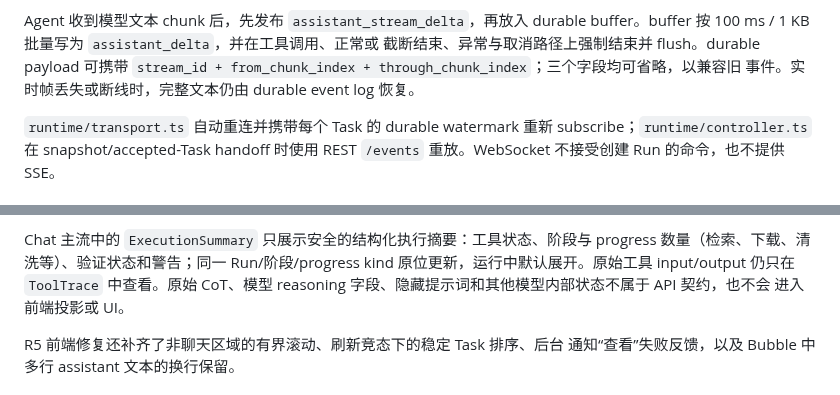
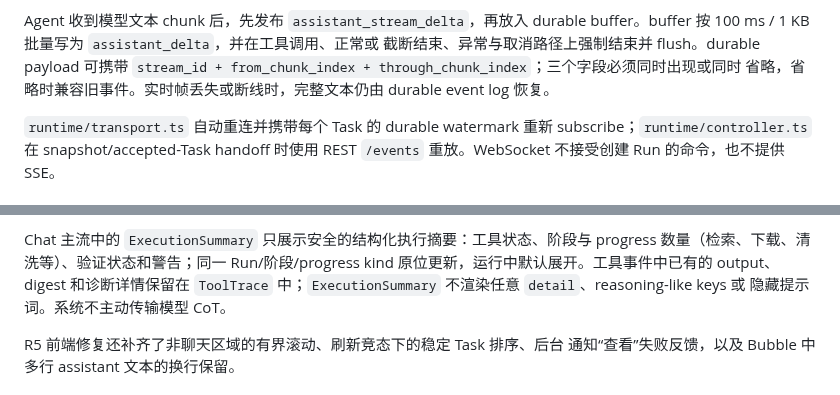
Before and after one commit to Lidozs55/BioMed-QAgent, a Markdown page: docs/ARCHITECTURE.md, 2 parts joined by grey strips. Drawn GitHub-style.

Commit message:
docs: clarify streaming privacy boundaries

```diff
--- a/docs/ARCHITECTURE.md
+++ b/docs/ARCHITECTURE.md
@@ -465,8 +465,9 @@ WebSocket 端点为 `/api/v1/ws`，只接受三类命令：
 Agent 收到模型文本 chunk 后，先发布 `assistant_stream_delta`，再放入 durable
 buffer。buffer 按 100 ms / 1 KB 批量写为 `assistant_delta`，并在工具调用、正常或
 截断结束、异常与取消路径上强制结束并 flush。durable payload 可携带
-`stream_id + from_chunk_index + through_chunk_index`；三个字段均可省略，以兼容旧
-事件。实时帧丢失或断线时，完整文本仍由 durable event log 恢复。
+`stream_id + from_chunk_index + through_chunk_index`；三个字段必须同时出现或同时
+省略，省略时兼容旧事件。实时帧丢失或断线时，完整文本仍由 durable event log
+恢复。
 
 `runtime/transport.ts` 自动重连并携带每个 Task 的 durable watermark 重新
 subscribe；`runtime/controller.ts` 在 snapshot/accepted-Task handoff 时使用 REST
@@ -527,9 +528,9 @@ stream end、工具开始、Run finalizing/终态、断连或取消订阅后关
 
 Chat 主流中的 `ExecutionSummary` 只展示安全的结构化执行摘要：工具状态、阶段与
 progress 数量（检索、下载、清洗等）、验证状态和警告；同一 Run/阶段/progress kind
-原位更新，运行中默认展开。原始工具 input/output 仍只在 `ToolTrace` 中查看。原始
-CoT、模型 reasoning 字段、隐藏提示词和其他模型内部状态不属于 API 契约，也不会
-进入前端投影或 UI。
+原位更新，运行中默认展开。工具事件中已有的 output、digest 和诊断详情保留在
+`ToolTrace` 中；`ExecutionSummary` 不渲染任意 `detail`、reasoning-like keys 或
+隐藏提示词。系统不主动传输模型 CoT。
 
 R5 前端修复还补齐了非聊天区域的有界滚动、刷新竞态下的稳定 Task 排序、后台
 通知“查看”失败反馈，以及 Bubble 中多行 assistant 文本的换行保留。
```
Also changed, not shown: docs/TODO.md (+3 -2 lines).
